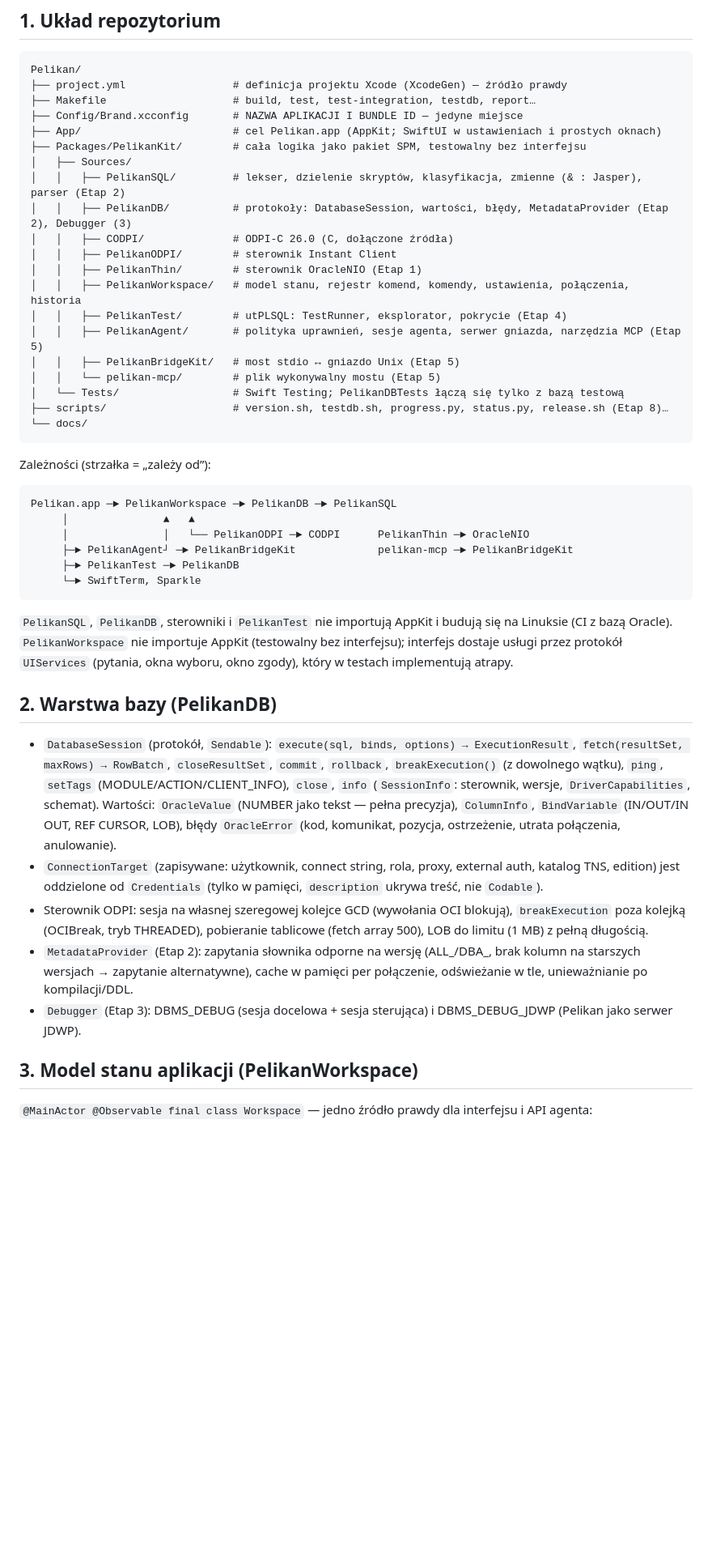
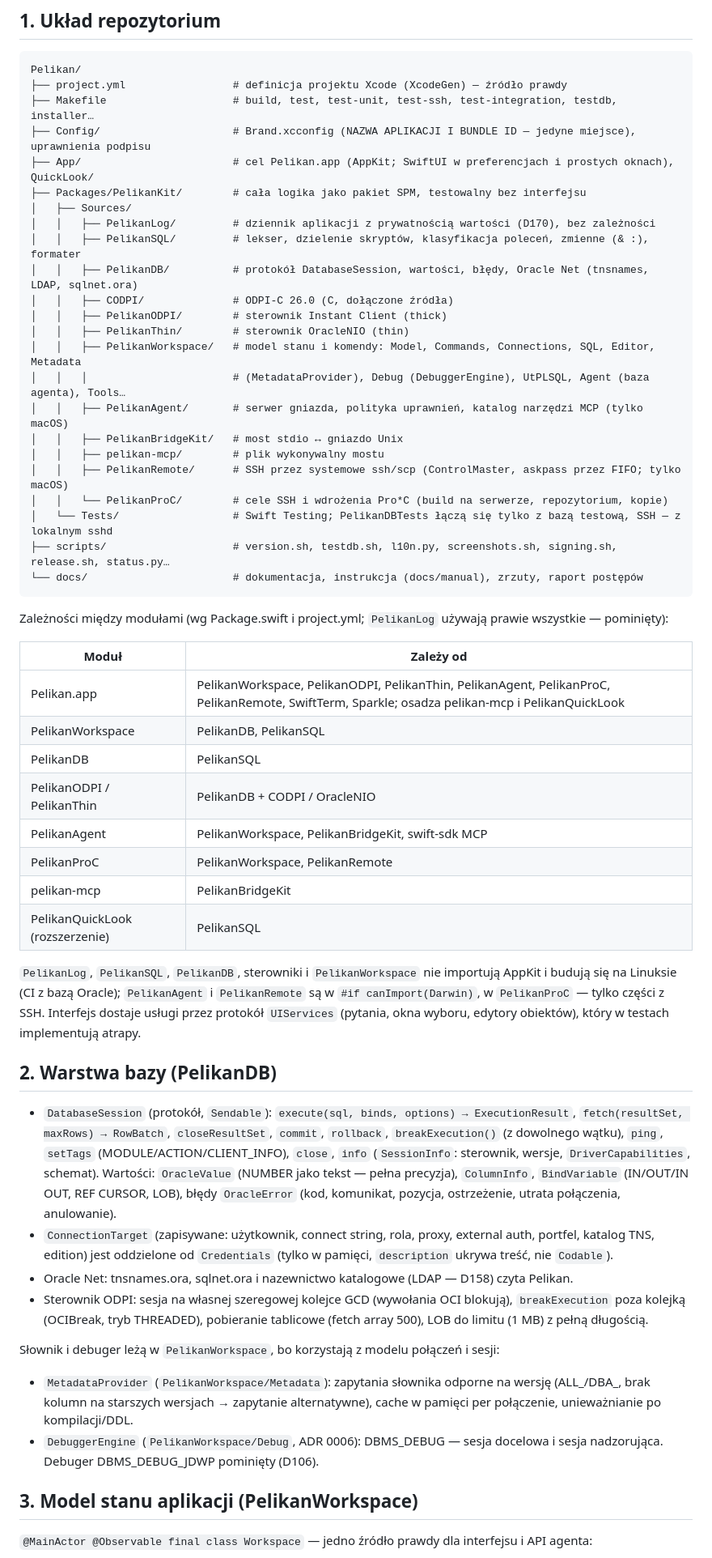
Before and after one commit to andrzejoles/Pelikan, a Markdown page: docs/ARCHITECTURE.md, the part around one of its changes. Shown at 81% size. Drawn GitHub-style; blank space fills up the shorter version.

Commit message:
docs(infra): refresh architecture overview to the current modules and types (PL-INFRA-005)
Co-Authored-By: Claude Opus 5.5 <noreply@anthropic.com>

````diff
--- a/docs/ARCHITECTURE.md
+++ b/docs/ARCHITECTURE.md
@@ -8,40 +8,46 @@ Wymagania: [`PROMPT.md`](PROMPT.md). Decyzje: [`DECISIONS.md`](DECISIONS.md), AD
 ```
 Pelikan/
 ├── project.yml                 # definicja projektu Xcode (XcodeGen) — źródło prawdy
-├── Makefile                    # build, test, test-integration, testdb, report…
-├── Config/Brand.xcconfig       # NAZWA APLIKACJI I BUNDLE ID — jedyne miejsce
-├── App/                        # cel Pelikan.app (AppKit; SwiftUI w ustawieniach i prostych oknach)
+├── Makefile                    # build, test, test-unit, test-ssh, test-integration, testdb, installer…
+├── Config/                     # Brand.xcconfig (NAZWA APLIKACJI I BUNDLE ID — jedyne miejsce), uprawnienia podpisu
+├── App/                        # cel Pelikan.app (AppKit; SwiftUI w preferencjach i prostych oknach), QuickLook/
 ├── Packages/PelikanKit/        # cała logika jako pakiet SPM, testowalny bez interfejsu
 │   ├── Sources/
-│   │   ├── PelikanSQL/         # lekser, dzielenie skryptów, klasyfikacja, zmienne (& : Jasper), parser (Etap 2)
-│   │   ├── PelikanDB/          # protokoły: DatabaseSession, wartości, błędy, MetadataProvider (Etap 2), Debugger (3)
+│   │   ├── PelikanLog/         # dziennik aplikacji z prywatnością wartości (D170), bez zależności
+│   │   ├── PelikanSQL/         # lekser, dzielenie skryptów, klasyfikacja poleceń, zmienne (& :), formater
+│   │   ├── PelikanDB/          # protokół DatabaseSession, wartości, błędy, Oracle Net (tnsnames, LDAP, sqlnet.ora)
 │   │   ├── CODPI/              # ODPI-C 26.0 (C, dołączone źródła)
-│   │   ├── PelikanODPI/        # sterownik Instant Client
-│   │   ├── PelikanThin/        # sterownik OracleNIO (Etap 1)
-│   │   ├── PelikanWorkspace/   # model stanu, rejestr komend, komendy, ustawienia, połączenia, historia
-│   │   ├── PelikanTest/        # utPLSQL: TestRunner, eksplorator, pokrycie (Etap 4)
-│   │   ├── PelikanAgent/       # polityka uprawnień, sesje agenta, serwer gniazda, narzędzia MCP (Etap 5)
-│   │   ├── PelikanBridgeKit/   # most stdio ↔ gniazdo Unix (Etap 5)
-│   │   └── pelikan-mcp/        # plik wykonywalny mostu (Etap 5)
-│   └── Tests/                  # Swift Testing; PelikanDBTests łączą się tylko z bazą testową
-├── scripts/                    # version.sh, testdb.sh, progress.py, status.py, release.sh (Etap 8)…
-└── docs/
+│   │   ├── PelikanODPI/        # sterownik Instant Client (thick)
+│   │   ├── PelikanThin/        # sterownik OracleNIO (thin)
+│   │   ├── PelikanWorkspace/   # model stanu i komendy: Model, Commands, Connections, SQL, Editor, Metadata
+│   │   │                       # (MetadataProvider), Debug (DebuggerEngine), UtPLSQL, Agent (baza agenta), Tools…
+│   │   ├── PelikanAgent/       # serwer gniazda, polityka uprawnień, katalog narzędzi MCP (tylko macOS)
+│   │   ├── PelikanBridgeKit/   # most stdio ↔ gniazdo Unix
+│   │   ├── pelikan-mcp/        # plik wykonywalny mostu
+│   │   ├── PelikanRemote/      # SSH przez systemowe ssh/scp (ControlMaster, askpass przez FIFO; tylko macOS)
+│   │   └── PelikanProC/        # cele SSH i wdrożenia Pro*C (build na serwerze, repozytorium, kopie)
+│   └── Tests/                  # Swift Testing; PelikanDBTests łączą się tylko z bazą testową, SSH — z lokalnym sshd
+├── scripts/                    # version.sh, testdb.sh, l10n.py, screenshots.sh, signing.sh, release.sh, status.py…
+└── docs/                       # dokumentacja, instrukcja (docs/manual), zrzuty, raport postępów
 ```
 
-Zależności (strzałka = „zależy od”):
+Zależności między modułami (wg Package.swift i project.yml; `PelikanLog` używają prawie wszystkie — pominięty):
 
-```
-Pelikan.app ─► PelikanWorkspace ─► PelikanDB ─► PelikanSQL
-     │               ▲   ▲
-     │               │   └── PelikanODPI ─► CODPI      PelikanThin ─► OracleNIO
-     ├─► PelikanAgent┘ ─► PelikanBridgeKit             pelikan-mcp ─► PelikanBridgeKit
-     ├─► PelikanTest ─► PelikanDB
-     └─► SwiftTerm, Sparkle
-```
+| Moduł | Zależy od |
+|---|---|
+| Pelikan.app | PelikanWorkspace, PelikanODPI, PelikanThin, PelikanAgent, PelikanProC, PelikanRemote, SwiftTerm, Sparkle; osadza pelikan-mcp i PelikanQuickLook |
+| PelikanWorkspace | PelikanDB, PelikanSQL |
+| PelikanDB | PelikanSQL |
+| PelikanODPI / PelikanThin | PelikanDB + CODPI / OracleNIO |
+| PelikanAgent | PelikanWorkspace, PelikanBridgeKit, swift-sdk MCP |
+| PelikanProC | PelikanWorkspace, PelikanRemote |
+| pelikan-mcp | PelikanBridgeKit |
+| PelikanQuickLook (rozszerzenie) | PelikanSQL |
 
-`PelikanSQL`, `PelikanDB`, sterowniki i `PelikanTest` nie importują AppKit i budują się na Linuksie (CI z bazą Oracle).
-`PelikanWorkspace` nie importuje AppKit (testowalny bez interfejsu); interfejs dostaje usługi przez protokół `UIServices`
-(pytania, okna wyboru, okno zgody), który w testach implementują atrapy.
+`PelikanLog`, `PelikanSQL`, `PelikanDB`, sterowniki i `PelikanWorkspace` nie importują AppKit i budują się na Linuksie
+(CI z bazą Oracle); `PelikanAgent` i `PelikanRemote` są w `#if canImport(Darwin)`, w `PelikanProC` — tylko części z SSH.
+Interfejs dostaje usługi przez protokół `UIServices` (pytania, okna wyboru, edytory obiektów), który w testach
+implementują atrapy.
 
 ## 2. Warstwa bazy (PelikanDB)
 
@@ -50,13 +56,17 @@ Pelikan.app ─► PelikanWorkspace ─► PelikanDB ─► PelikanSQL
   `setTags` (MODULE/ACTION/CLIENT_INFO), `close`, `info` (`SessionInfo`: sterownik, wersje, `DriverCapabilities`,
   schemat). Wartości: `OracleValue` (NUMBER jako tekst — pełna precyzja), `ColumnInfo`, `BindVariable` (IN/OUT/IN OUT,
   REF CURSOR, LOB), błędy `OracleError` (kod, komunikat, pozycja, ostrzeżenie, utrata połączenia, anulowanie).
-- `ConnectionTarget` (zapisywane: użytkownik, connect string, rola, proxy, external auth, katalog TNS, edition) jest
-  oddzielone od `Credentials` (tylko w pamięci, `description` ukrywa treść, nie `Codable`).
+- `ConnectionTarget` (zapisywane: użytkownik, connect string, rola, proxy, external auth, portfel, katalog TNS, edition)
+  jest oddzielone od `Credentials` (tylko w pamięci, `description` ukrywa treść, nie `Codable`).
+- Oracle Net: tnsnames.ora, sqlnet.ora i nazewnictwo katalogowe (LDAP — D158) czyta Pelikan.
 - Sterownik ODPI: sesja na własnej szeregowej kolejce GCD (wywołania OCI blokują), `breakExecution` poza kolejką
   (OCIBreak, tryb THREADED), pobieranie tablicowe (fetch array 500), LOB do limitu (1 MB) z pełną długością.
-- `MetadataProvider` (Etap 2): zapytania słownika odporne na wersję (ALL_/DBA_, brak kolumn na starszych wersjach →
-  zapytanie alternatywne), cache w pamięci per połączenie, odświeżanie w tle, unieważnianie po kompilacji/DDL.
-- `Debugger` (Etap 3): DBMS_DEBUG (sesja docelowa + sesja sterująca) i DBMS_DEBUG_JDWP (Pelikan jako serwer JDWP).
+
+Słownik i debuger leżą w `PelikanWorkspace`, bo korzystają z modelu połączeń i sesji:
+- `MetadataProvider` (`PelikanWorkspace/Metadata`): zapytania słownika odporne na wersję (ALL_/DBA_, brak kolumn na
+  starszych wersjach → zapytanie alternatywne), cache w pamięci per połączenie, unieważnianie po kompilacji/DDL.
+- `DebuggerEngine` (`PelikanWorkspace/Debug`, ADR 0006): DBMS_DEBUG — sesja docelowa i sesja nadzorująca. Debuger
+  DBMS_DEBUG_JDWP pominięty (D106).
 
 ## 3. Model stanu aplikacji (PelikanWorkspace)
 
````
Also changed, not shown: other parts of docs/ARCHITECTURE.md (+27 -27 lines).
